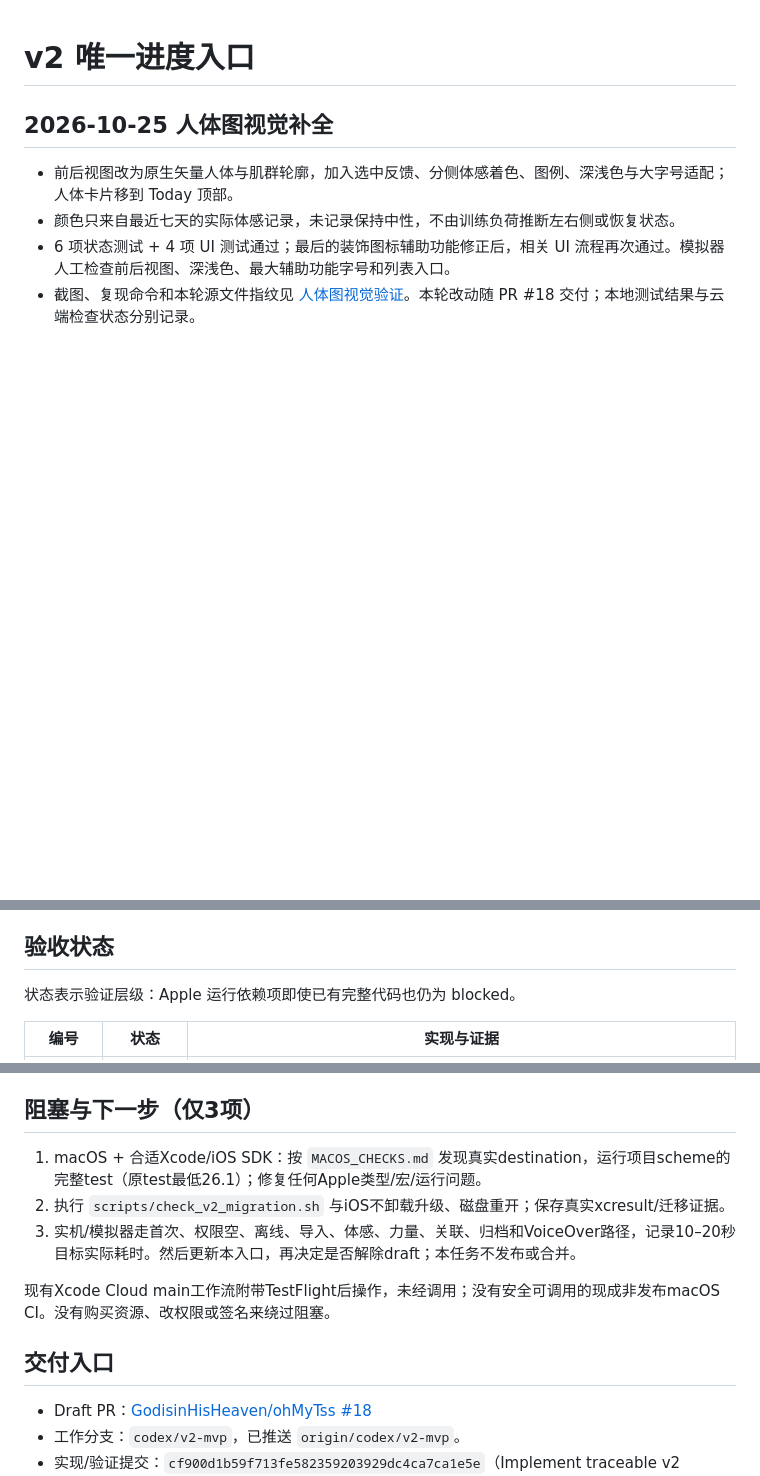
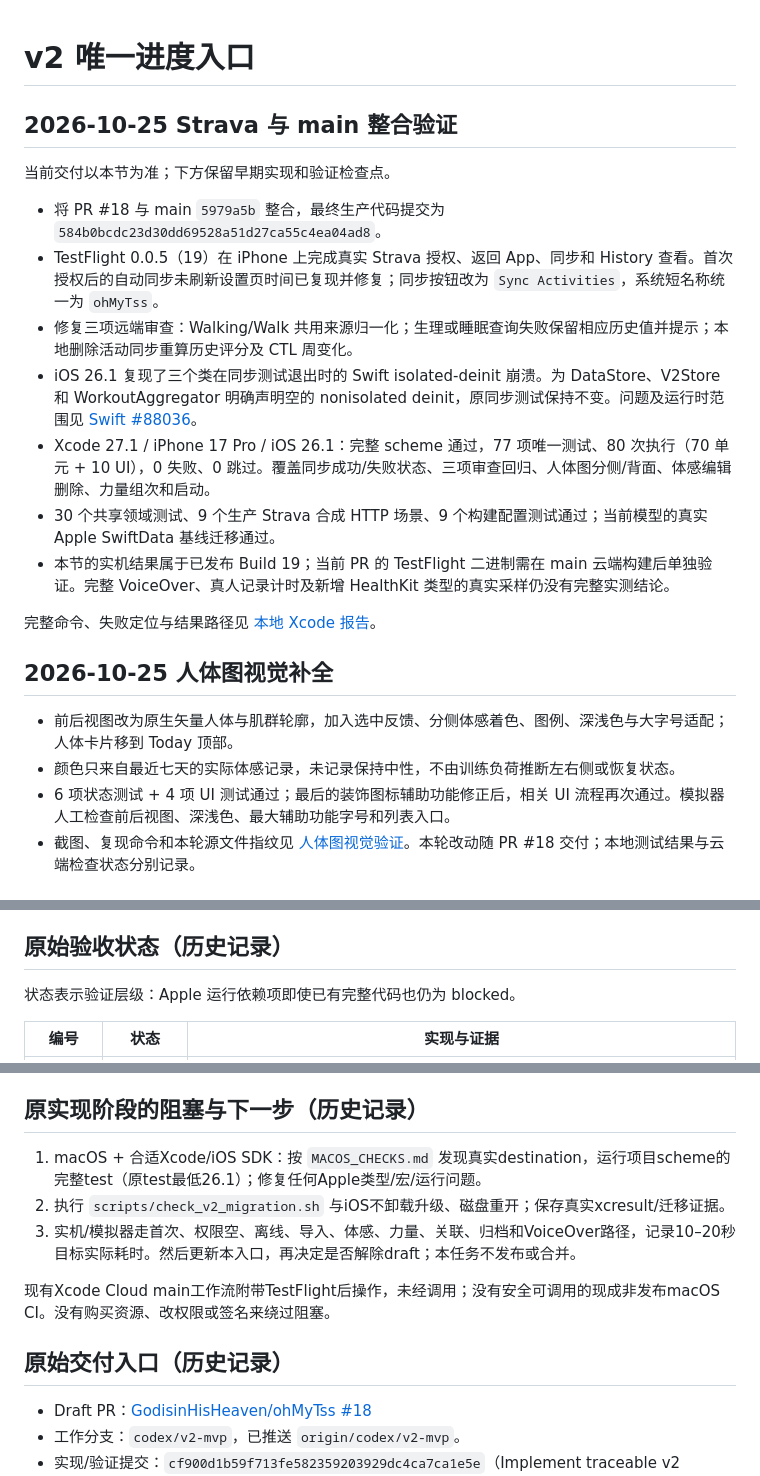
Before and after one commit to GodisinHisHeaven/ohMyTss, a Markdown page: docs/v2/STATUS.md, 3 parts joined by grey strips. Rendered like a GitHub page; blank space fills up the shorter version.

Commit message:
Record final Strava and v2 integration checks

```diff
--- a/docs/v2/STATUS.md
+++ b/docs/v2/STATUS.md
@@ -1,4 +1,18 @@
 # v2 唯一进度入口
+
+## 2026-10-25 Strava 与 main 整合验证
+
+当前交付以本节为准；下方保留早期实现和验证检查点。
+
+- 将 PR #18 与 main `5979a5b` 整合，最终生产代码提交为 `584b0bcdc23d30dd69528a51d27ca55c4ea04ad8`。
+- TestFlight 0.0.5（19）在 iPhone 上完成真实 Strava 授权、返回 App、同步和 History 查看。首次授权后的自动同步未刷新设置页时间已复现并修复；同步按钮改为 `Sync Activities`，系统短名称统一为 `ohMyTss`。
+- 修复三项远端审查：Walking/Walk 共用来源归一化；生理或睡眠查询失败保留相应历史值并提示；本地删除活动同步重算历史评分及 CTL 周变化。
+- iOS 26.1 复现了三个类在同步测试退出时的 Swift isolated-deinit 崩溃。为 DataStore、V2Store 和 WorkoutAggregator 明确声明空的 nonisolated deinit，原同步测试保持不变。问题及运行时范围见 [Swift #88036](https://github.com/swiftlang/swift/issues/88036)。
+- Xcode 27.1 / iPhone 17 Pro / iOS 26.1：完整 scheme 通过，77 项唯一测试、80 次执行（70 单元 + 10 UI），0 失败、0 跳过。覆盖同步成功/失败状态、三项审查回归、人体图分侧/背面、体感编辑删除、力量组次和启动。
+- 30 个共享领域测试、9 个生产 Strava 合成 HTTP 场景、9 个构建配置测试通过；当前模型的真实 Apple SwiftData 基线迁移通过。
+- 本节的实机结果属于已发布 Build 19；当前 PR 的 TestFlight 二进制需在 main 云端构建后单独验证。完整 VoiceOver、真人记录计时及新增 HealthKit 类型的真实采样仍没有完整实测结论。
+
+完整命令、失败定位与结果路径见 [本地 Xcode 报告](evidence/LOCAL_XCODE_2026-10-25.md#strava-与-main-整合验证)。
 
 ## 2026-10-25 人体图视觉补全
 
@@ -26,7 +40,7 @@ PR #18 的 `8bb4973f6d7860ba4d5f7b54bb10c6e11c0bc26e` 已在独立本地分支 `
 - 2026-10-25 可执行回归：30 个共享生产 Swift 领域测试、9 个生产 Strava API 合成 HTTP 情景、4 个原配置测试通过（43 个工程检查）。最近验证的代码提交为 `cf900d1b59f713fe582359203929dc4ca7ca1e5e`（与通过回归/语法检查的生产代码一致）；后续提交只更新交付入口。
 - Debian 13 / Swift 6.0.3（本次下载并真实执行）；无 Xcode、xcrun、iOS SDK/模拟器。app 原 target 18.6、测试原 target 26.1、bundle/签名/entitlements 保持不变。
 
-## 验收状态
+## 原始验收状态（历史记录）
 状态表示验证层级：Apple 运行依赖项即使已有完整代码也仍为 blocked。
 
 |编号|状态|实现与证据|
@@ -71,14 +85,14 @@ PR #18 的 `8bb4973f6d7860ba4d5f7b54bb10c6e11c0bc26e` 已在独立本地分支 `
 - 需要执行真实迁移后才确认兼容。macOS脚本从固定基线提取原模型创建合成旧库，再用当前生产模型打开同一路径；iOS升级检查禁止卸载/重装掩盖问题。
 - 回退代码使用 `git revert` 本次提交；**不保证旧二进制读取升级后库**。数据回退使用升级前测试/用户备份，绝不以删库回退。
 
-## 阻塞与下一步（仅3项）
+## 原实现阶段的阻塞与下一步（历史记录）
 1. macOS + 合适Xcode/iOS SDK：按 `MACOS_CHECKS.md` 发现真实destination，运行项目scheme的完整test（原test最低26.1）；修复任何Apple类型/宏/运行问题。
 2. 执行 `scripts/check_v2_migration.sh` 与iOS不卸载升级、磁盘重开；保存真实xcresult/迁移证据。
 3. 实机/模拟器走首次、权限空、离线、导入、体感、力量、关联、归档和VoiceOver路径，记录10–20秒目标实际耗时。然后更新本入口，再决定是否解除draft；本任务不发布或合并。
 
 现有Xcode Cloud main工作流附带TestFlight后操作，未经调用；没有安全可调用的现成非发布macOS CI。没有购买资源、改权限或签名来绕过阻塞。
 
-## 交付入口
+## 原始交付入口（历史记录）
 - Draft PR：[GodisinHisHeaven/ohMyTss #18](https://github.com/GodisinHisHeaven/ohMyTss/pull/18)
 - 工作分支：`codex/v2-mvp`，已推送 `origin/codex/v2-mvp`。
 - 实现/验证提交：`cf900d1b59f713fe582359203929dc4ca7ca1e5e`（Implement traceable v2 training load MVP）。
```
Also changed, not shown: 1 other file.
